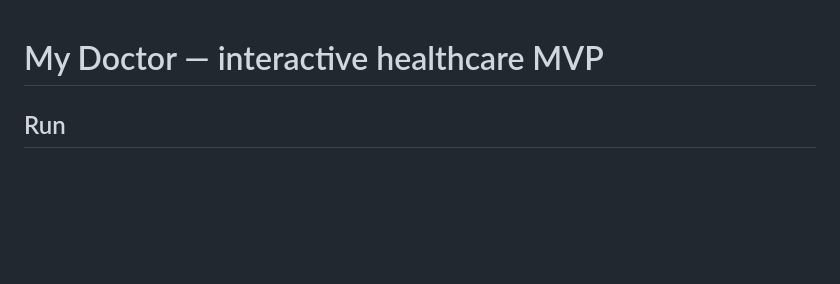
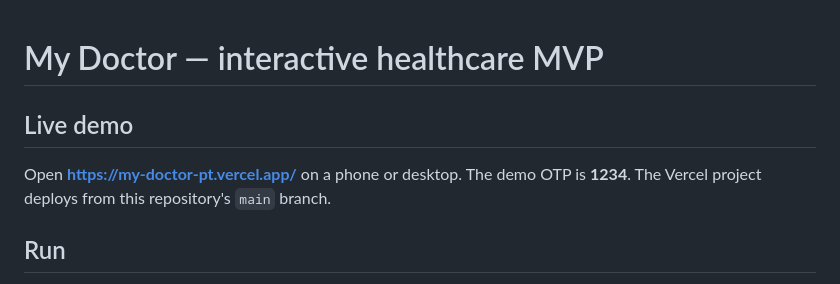
Before and after one commit to Moin-comfygen/my-doctor-pt, a Markdown page: README.md, the part around the change. Rendered like a GitHub page; blank space fills up the shorter version.

Commit message:
Document live demo and trigger production deployment

```diff
--- a/README.md
+++ b/README.md
@@ -1,4 +1,8 @@
 # My Doctor — interactive healthcare MVP
+
+## Live demo
+
+Open **https://my-doctor-pt.vercel.app/** on a phone or desktop. The demo OTP is **1234**. The Vercel project deploys from this repository's `main` branch.
 
 ## Run
 
```
